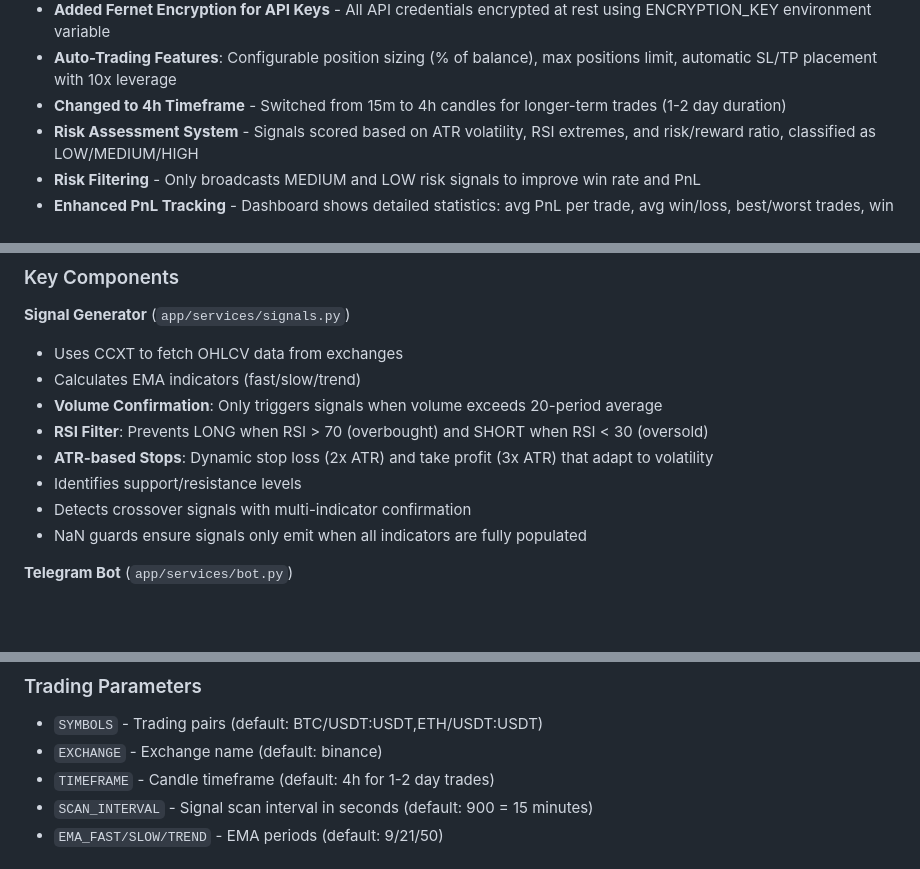
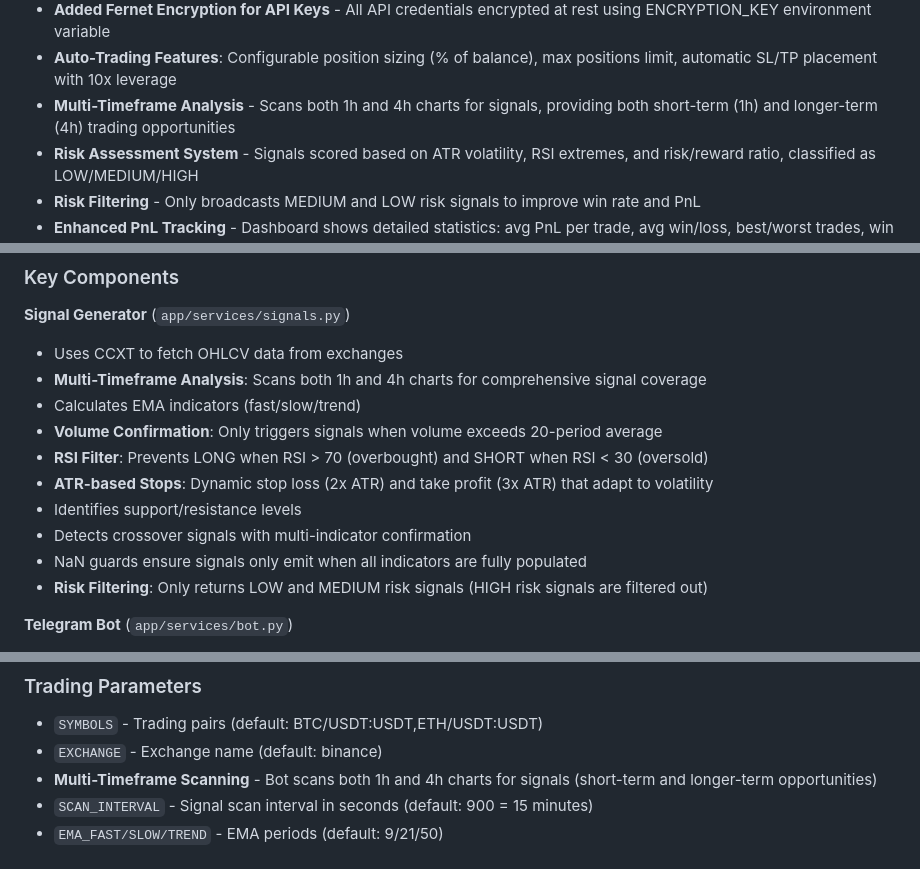
Before and after one commit to calwhel/calsbot, a Markdown page: replit.md, 3 parts joined by grey strips. Drawn GitHub-style; blank space fills up the shorter version.

Commit message:
Add multi-timeframe analysis and risk filtering for trading signals
Implement multi-timeframe analysis (1h and 4h) and risk filtering (LOW/MEDIUM) for trading signals, enhancing signal generation and reducing exposure to high-risk trades.

Replit-Commit-Author: Agent
Replit-Commit-Session-Id: eefa8679-cae4-4c68-9133-cfcb1b4c93c5
Replit-Commit-Checkpoint-Type: intermediate_checkpoint
Replit-Commit-Screenshot-Url: https://storage.googleapis.com/screenshot-production-us-central1/17201325-775a-4a28-aab3-d2c9cf413651/eefa8679-cae4-4c68-9133-cfcb1b4c93c5/PzPObln

```diff
--- a/replit.md
+++ b/replit.md
@@ -31,7 +31,7 @@ A Python-based Telegram bot that generates and broadcasts cryptocurrency perpetu
 - **Implemented MEXC Auto-Trading System** - Users can connect MEXC API keys to automatically execute trades from signals
 - **Added Fernet Encryption for API Keys** - All API credentials encrypted at rest using ENCRYPTION_KEY environment variable
 - **Auto-Trading Features**: Configurable position sizing (% of balance), max positions limit, automatic SL/TP placement with 10x leverage
-- **Changed to 4h Timeframe** - Switched from 15m to 4h candles for longer-term trades (1-2 day duration)
+- **Multi-Timeframe Analysis** - Scans both 1h and 4h charts for signals, providing both short-term (1h) and longer-term (4h) trading opportunities
 - **Risk Assessment System** - Signals scored based on ATR volatility, RSI extremes, and risk/reward ratio, classified as LOW/MEDIUM/HIGH
 - **Risk Filtering** - Only broadcasts MEDIUM and LOW risk signals to improve win rate and PnL
 - **Enhanced PnL Tracking** - Dashboard shows detailed statistics: avg PnL per trade, avg win/loss, best/worst trades, win rate
@@ -67,6 +67,7 @@ start.sh                   # Startup script
 
 **Signal Generator** (`app/services/signals.py`)
 - Uses CCXT to fetch OHLCV data from exchanges
+- **Multi-Timeframe Analysis**: Scans both 1h and 4h charts for comprehensive signal coverage
 - Calculates EMA indicators (fast/slow/trend)
 - **Volume Confirmation**: Only triggers signals when volume exceeds 20-period average
 - **RSI Filter**: Prevents LONG when RSI > 70 (overbought) and SHORT when RSI < 30 (oversold)
@@ -74,6 +75,7 @@ start.sh                   # Startup script
 - Identifies support/resistance levels
 - Detects crossover signals with multi-indicator confirmation
 - NaN guards ensure signals only emit when all indicators are fully populated
+- **Risk Filtering**: Only returns LOW and MEDIUM risk signals (HIGH risk signals are filtered out)
 
 **Telegram Bot** (`app/services/bot.py`)
 - Commands: start, status, subscribe, dashboard, settings
@@ -109,7 +111,7 @@ start.sh                   # Startup script
 ### Trading Parameters
 - `SYMBOLS` - Trading pairs (default: BTC/USDT:USDT,ETH/USDT:USDT)
 - `EXCHANGE` - Exchange name (default: binance)
-- `TIMEFRAME` - Candle timeframe (default: 4h for 1-2 day trades)
+- **Multi-Timeframe Scanning** - Bot scans both 1h and 4h charts for signals (short-term and longer-term opportunities)
 - `SCAN_INTERVAL` - Signal scan interval in seconds (default: 900 = 15 minutes)
 - `EMA_FAST/SLOW/TREND` - EMA periods (default: 9/21/50)
 
```
